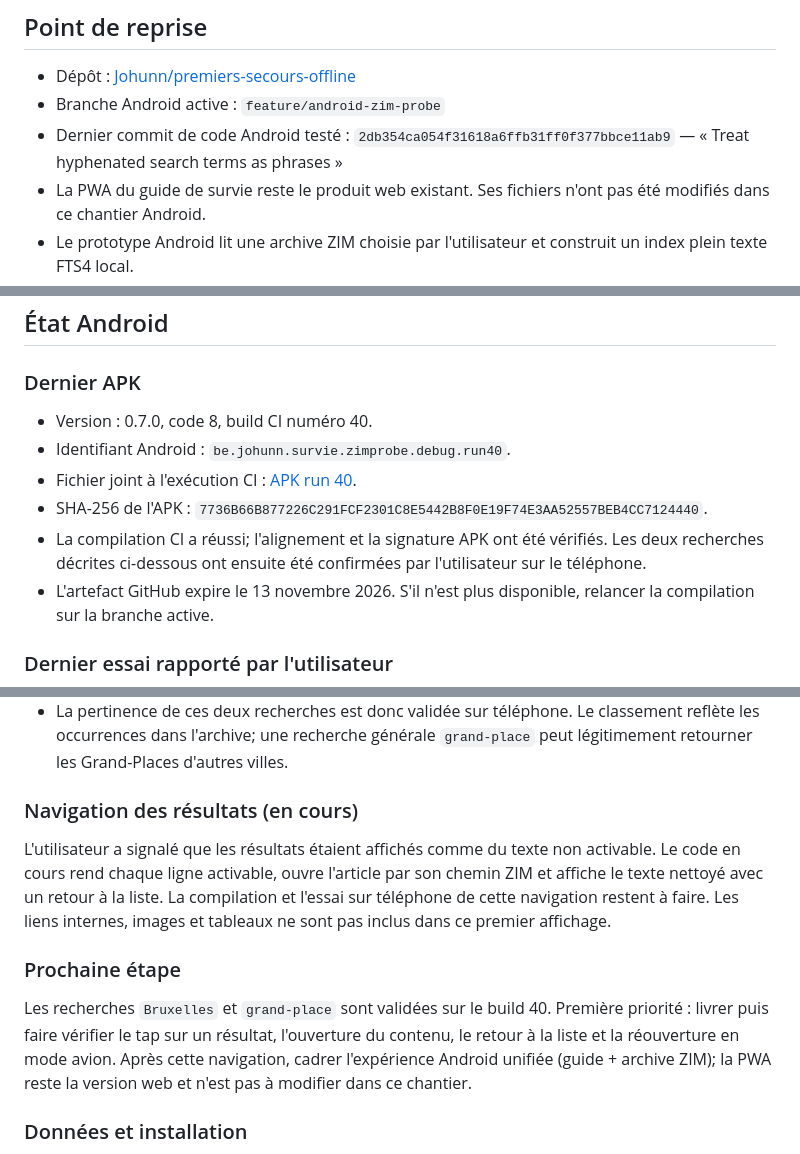
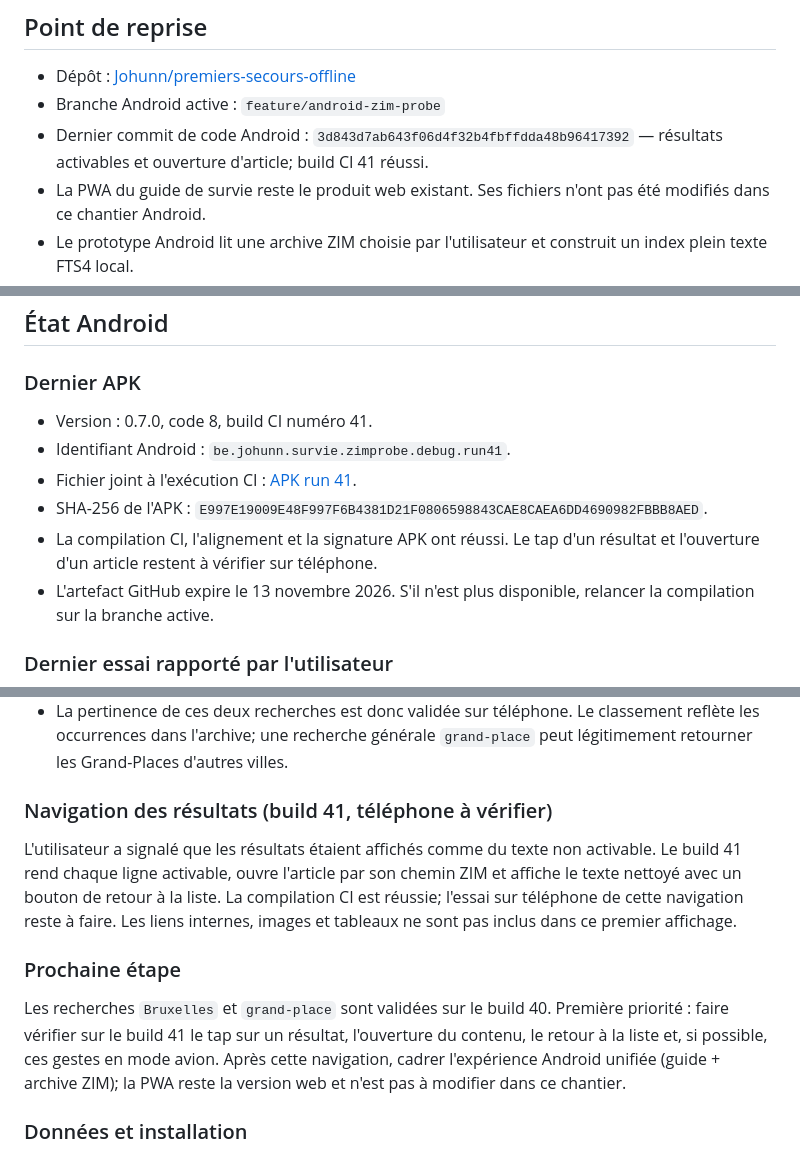
Before and after one commit to Johunn/premiers-secours-offline, a Markdown page: PROJECT_HANDOFF.md, 3 parts joined by grey strips. Drawn GitHub-style.

Commit message:
Record clickable ZIM article navigation build

```diff
--- a/PROJECT_HANDOFF.md
+++ b/PROJECT_HANDOFF.md
@@ -6,7 +6,7 @@ Dernière mise à jour : 30 octobre 2026.
 
 - Dépôt : [Johunn/premiers-secours-offline](https://github.com/Johunn/premiers-secours-offline)
 - Branche Android active : `feature/android-zim-probe`
-- Dernier commit de code Android testé : `2db354ca054f31618a6ffb31ff0f377bbce11ab9` — « Treat hyphenated search terms as phrases »
+- Dernier commit de code Android : `3d843d7ab643f06d4f32b4fbffdda48b96417392` — résultats activables et ouverture d'article; build CI 41 réussi.
 - La PWA du guide de survie reste le produit web existant. Ses fichiers n'ont pas été modifiés dans ce chantier Android.
 - Le prototype Android lit une archive ZIM choisie par l'utilisateur et construit un index plein texte FTS4 local.
 
@@ -18,11 +18,11 @@ L'idée évoquée est une expérience Android unique permettant de chercher à l
 
 ### Dernier APK
 
-- Version : 0.7.0, code 8, build CI numéro 40.
-- Identifiant Android : `be.johunn.survie.zimprobe.debug.run40`.
-- Fichier joint à l'exécution CI : [APK run 40](https://github.com/Johunn/premiers-secours-offline/actions/runs/41122230627).
-- SHA-256 de l'APK : `7736B66B877226C291FCF2301C8E5442B8F0E19F74E3AA52557BEB4CC7124440`.
-- La compilation CI a réussi; l'alignement et la signature APK ont été vérifiés. Les deux recherches décrites ci-dessous ont ensuite été confirmées par l'utilisateur sur le téléphone.
+- Version : 0.7.0, code 8, build CI numéro 41.
+- Identifiant Android : `be.johunn.survie.zimprobe.debug.run41`.
+- Fichier joint à l'exécution CI : [APK run 41](https://github.com/Johunn/premiers-secours-offline/actions/runs/41128831129).
+- SHA-256 de l'APK : `E997E19009E48F997F6B4381D21F0806598843CAE8CAEA6DD4690982FBBB8AED`.
+- La compilation CI, l'alignement et la signature APK ont réussi. Le tap d'un résultat et l'ouverture d'un article restent à vérifier sur téléphone.
 - L'artefact GitHub expire le 13 novembre 2026. S'il n'est plus disponible, relancer la compilation sur la branche active.
 
 ### Dernier essai rapporté par l'utilisateur
@@ -36,13 +36,13 @@ L'idée évoquée est une expérience Android unique permettant de chercher à l
 - Sur le build 40, `grand-place` renvoie des pages où l'expression apparaît effectivement. `Quartier du Centre (Bruxelles)` arrive en premier; la page `Bruxelles` est neuvième, avec des pages d'autres villes ayant elles aussi une Grand-Place entre les deux. Les extraits confirment les correspondances exactes.
 - La pertinence de ces deux recherches est donc validée sur téléphone. Le classement reflète les occurrences dans l'archive; une recherche générale `grand-place` peut légitimement retourner les Grand-Places d'autres villes.
 
-### Navigation des résultats (en cours)
+### Navigation des résultats (build 41, téléphone à vérifier)
 
-L'utilisateur a signalé que les résultats étaient affichés comme du texte non activable. Le code en cours rend chaque ligne activable, ouvre l'article par son chemin ZIM et affiche le texte nettoyé avec un retour à la liste. La compilation et l'essai sur téléphone de cette navigation restent à faire. Les liens internes, images et tableaux ne sont pas inclus dans ce premier affichage.
+L'utilisateur a signalé que les résultats étaient affichés comme du texte non activable. Le build 41 rend chaque ligne activable, ouvre l'article par son chemin ZIM et affiche le texte nettoyé avec un bouton de retour à la liste. La compilation CI est réussie; l'essai sur téléphone de cette navigation reste à faire. Les liens internes, images et tableaux ne sont pas inclus dans ce premier affichage.
 
 ### Prochaine étape
 
-Les recherches `Bruxelles` et `grand-place` sont validées sur le build 40. Première priorité : livrer puis faire vérifier le tap sur un résultat, l'ouverture du contenu, le retour à la liste et la réouverture en mode avion. Après cette navigation, cadrer l'expérience Android unifiée (guide + archive ZIM); la PWA reste la version web et n'est pas à modifier dans ce chantier.
+Les recherches `Bruxelles` et `grand-place` sont validées sur le build 40. Première priorité : faire vérifier sur le build 41 le tap sur un résultat, l'ouverture du contenu, le retour à la liste et, si possible, ces gestes en mode avion. Après cette navigation, cadrer l'expérience Android unifiée (guide + archive ZIM); la PWA reste la version web et n'est pas à modifier dans ce chantier.
 
 ### Données et installation
 
```
